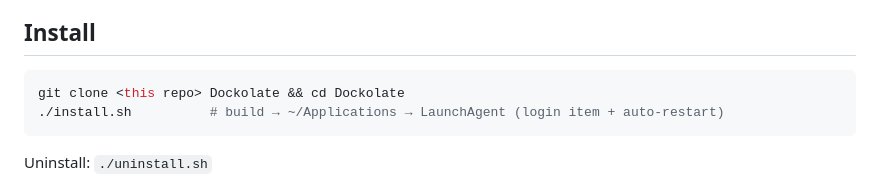
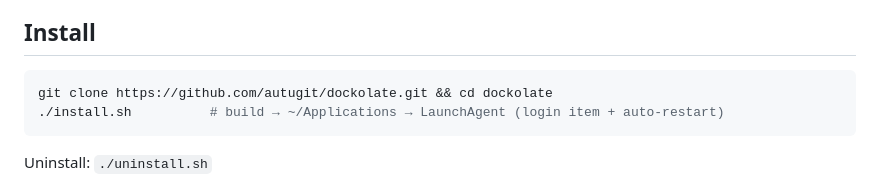
Before and after one commit to autugit/dockolate, a Markdown page: README.md, the part around the change. Drawn GitHub-style.

Commit message:
docs: clone 地址指向 github.com/autugit/dockolate

````diff
--- a/README.md
+++ b/README.md
@@ -47,7 +47,7 @@ Three things here are uncommon in existing tools:
 ## Install
 
 ```bash
-git clone <this repo> Dockolate && cd Dockolate
+git clone https://github.com/autugit/dockolate.git && cd dockolate
 ./install.sh          # build → ~/Applications → LaunchAgent (login item + auto-restart)
 ```
 
````
